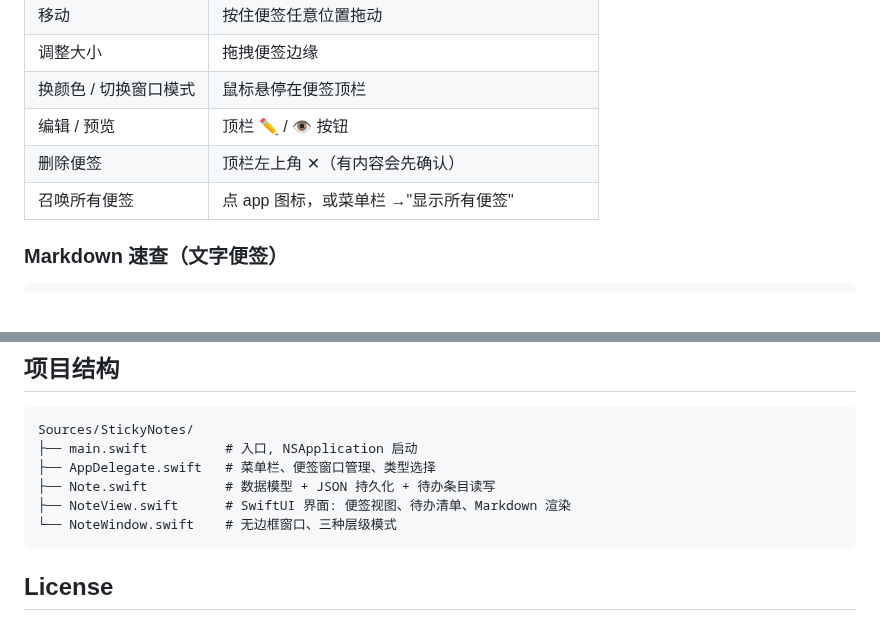
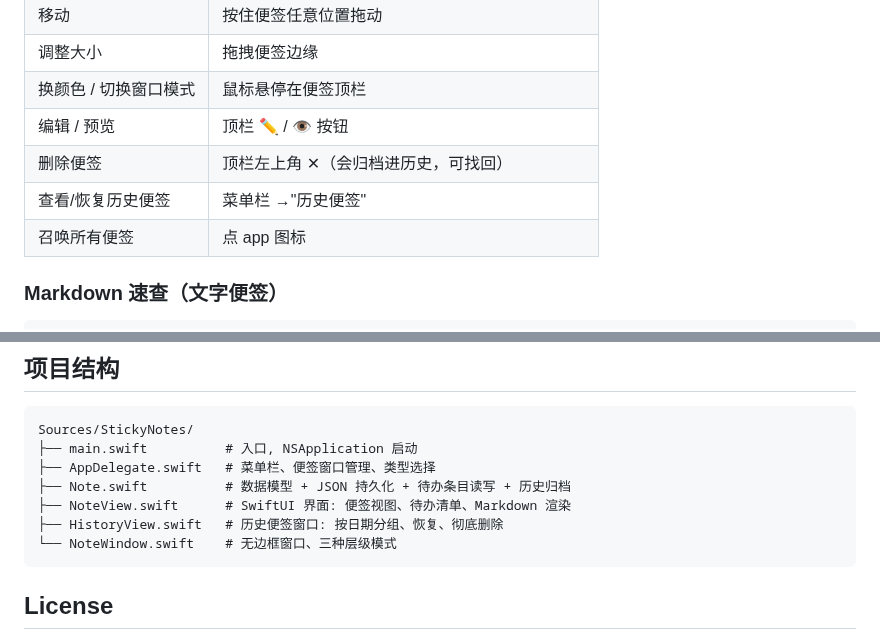
Before and after one commit to simony3/StickyNotes, a Markdown page: README.md, 2 parts joined by grey strips. Drawn GitHub-style; blank space fills up the shorter version.

````diff
--- a/README.md
+++ b/README.md
@@ -40,8 +58,9 @@ open /Applications/StickyNotes.app
 | 调整大小 | 拖拽便签边缘 |
 | 换颜色 / 切换窗口模式 | 鼠标悬停在便签顶栏 |
 | 编辑 / 预览 | 顶栏 ✏️ / 👁 按钮 |
-| 删除便签 | 顶栏左上角 ✕（有内容会先确认） |
-| 召唤所有便签 | 点 app 图标，或菜单栏 →"显示所有便签" |
+| 删除便签 | 顶栏左上角 ✕（会归档进历史，可找回） |
+| 查看/恢复历史便签 | 菜单栏 →"历史便签" |
+| 召唤所有便签 | 点 app 图标 |
 
 ### Markdown 速查（文字便签）
 
@@ -64,8 +83,9 @@ open /Applications/StickyNotes.app
 Sources/StickyNotes/
 ├── main.swift          # 入口, NSApplication 启动
 ├── AppDelegate.swift   # 菜单栏、便签窗口管理、类型选择
-├── Note.swift          # 数据模型 + JSON 持久化 + 待办条目读写
+├── Note.swift          # 数据模型 + JSON 持久化 + 待办条目读写 + 历史归档
 ├── NoteView.swift      # SwiftUI 界面: 便签视图、待办清单、Markdown 渲染
+├── HistoryView.swift   # 历史便签窗口: 按日期分组、恢复、彻底删除
 └── NoteWindow.swift    # 无边框窗口、三种层级模式
 ```
 
````
Also changed, not shown: other parts of README.md (+19 -1 lines), docs/screenshots/history.png (added), docs/screenshots/note-text.png (added), docs/screenshots/note-todo.png (added), 1 other file.
